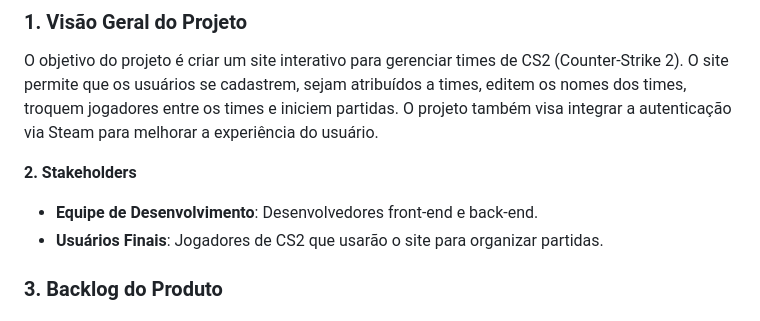
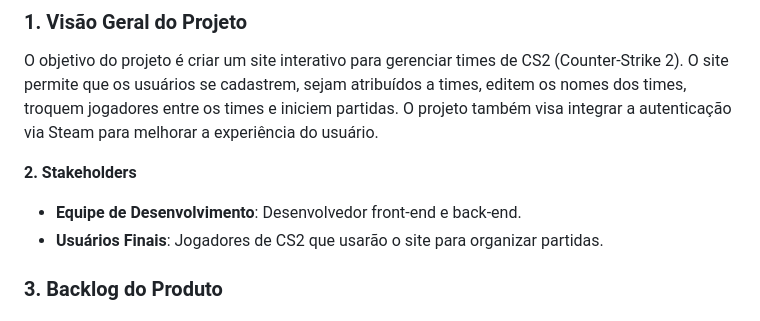
Before and after one commit to fernomenal/site-MM-csdaroca, a Markdown page: README.md, the part around the change. Rendered like a GitHub page.

```diff
--- a/README.md
+++ b/README.md
@@ -6,7 +6,7 @@ O objetivo do projeto é criar um site interativo para gerenciar times de CS2 (C
 
 **2. Stakeholders**
 
-- **Equipe de Desenvolvimento**: Desenvolvedores front-end e back-end.
+- **Equipe de Desenvolvimento**: Desenvolvedor front-end e back-end.
 - **Usuários Finais**: Jogadores de CS2 que usarão o site para organizar partidas.
 
 ### **3. Backlog do Produto**
```
